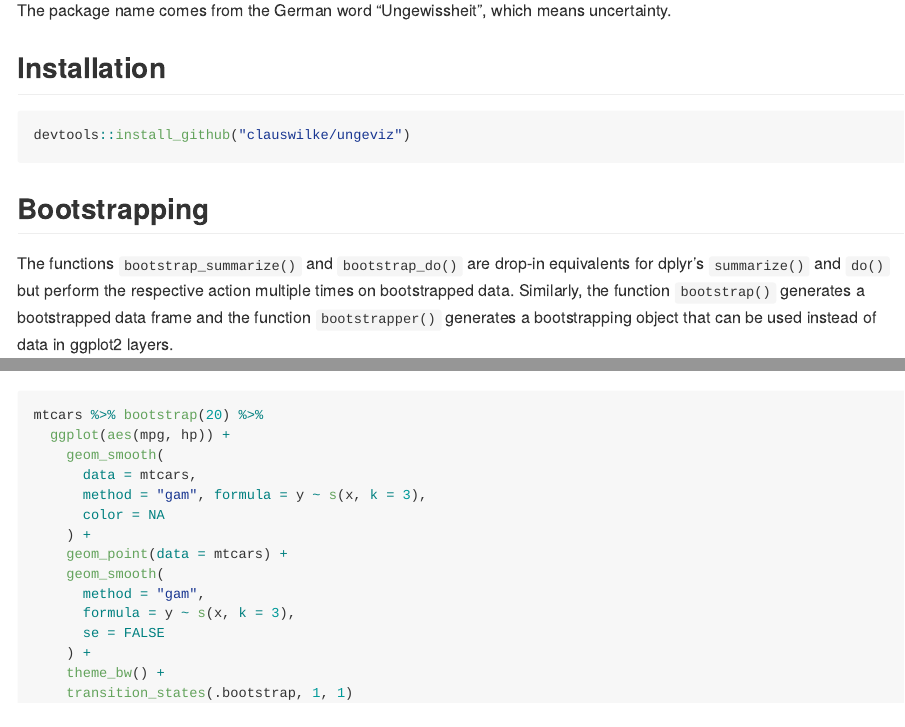
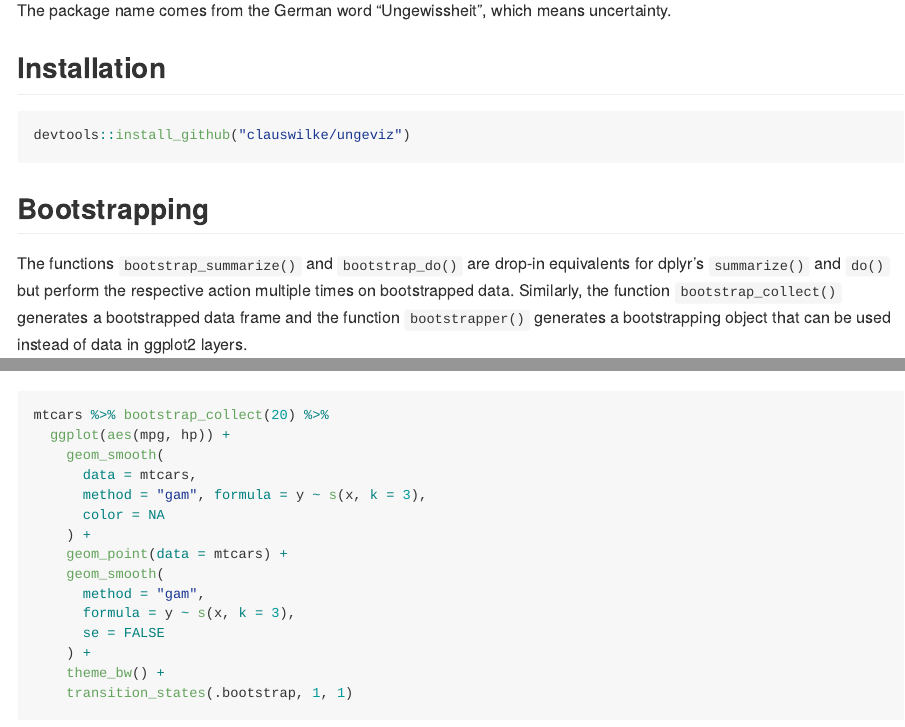
Before and after one commit to wilkelab/ungeviz, an R Markdown document (README.Rmd): the page in a window 1100 px wide, from 220 px down, and a second part further down, joined at a grey line. The pictures show the output file README.md that the author committed with the source, drawn offline in the style of GitHub.

Commit message:
Another readme update

````diff
--- a/README.Rmd
+++ b/README.Rmd
@@ -29,7 +29,7 @@ devtools::install_github("clauswilke/ungeviz")
 
 ## Bootstrapping {#bootstrap}
 
-The functions `bootstrap_summarize()` and `bootstrap_do()` are drop-in equivalents for dplyr's `summarize()` and `do()` but perform the respective action multiple times on bootstrapped data. Similarly, the function `bootstrap()` generates a bootstrapped data frame and the function `bootstrapper()` generates a bootstrapping object that can be used instead of data in ggplot2 layers.
+The functions `bootstrap_summarize()` and `bootstrap_do()` are drop-in equivalents for dplyr's `summarize()` and `do()` but perform the respective action multiple times on bootstrapped data. Similarly, the function `bootstrap_collect()` generates a bootstrapped data frame and the function `bootstrapper()` generates a bootstrapping object that can be used instead of data in ggplot2 layers.
 
 ```{r diamonds-mean-anim, message = FALSE, warning = FALSE}
 library(tidyverse)
@@ -47,7 +47,7 @@ diamonds %>% group_by(cut, color, clarity) %>%
 ```
 
 ```{r mtcars-smooth-anim}
-mtcars %>% bootstrap(20) %>%
+mtcars %>% bootstrap_collect(20) %>%
   ggplot(aes(mpg, hp)) +
     geom_smooth(
       data = mtcars,
````
Also changed, not shown: README.md, 3 other files.
